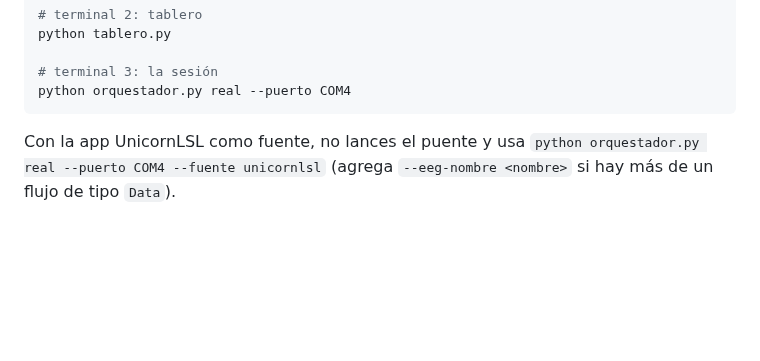
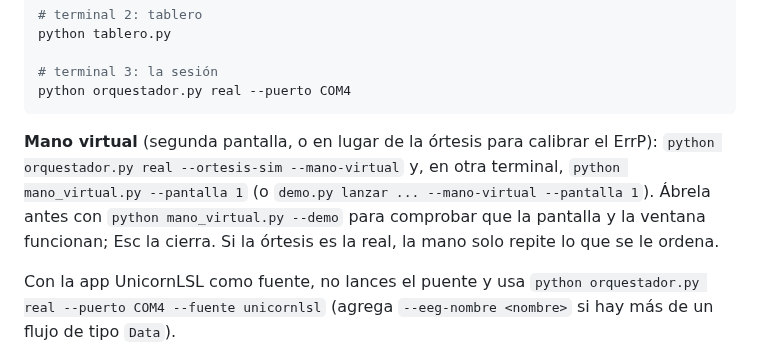
Before and after one commit to nazariegosantomeluis-droid/ortesis-bci, a Markdown page: docs/DOMINGO.md, the part around the change. GitHub-like rendering; blank space fills up the shorter version.

````diff
--- a/docs/DOMINGO.md
+++ b/docs/DOMINGO.md
@@ -85,6 +85,8 @@ python tablero.py
 # terminal 3: la sesión
 python orquestador.py real --puerto COM4
 ```
+
+**Mano virtual** (segunda pantalla, o en lugar de la órtesis para calibrar el ErrP): `python orquestador.py real --ortesis-sim --mano-virtual` y, en otra terminal, `python mano_virtual.py --pantalla 1` (o `demo.py lanzar ... --mano-virtual --pantalla 1`). Ábrela antes con `python mano_virtual.py --demo` para comprobar que la pantalla y la ventana funcionan; Esc la cierra. Si la órtesis es la real, la mano solo repite lo que se le ordena.
 
 Con la app UnicornLSL como fuente, no lances el puente y usa `python orquestador.py real --puerto COM4 --fuente unicornlsl` (agrega `--eeg-nombre <nombre>` si hay más de un flujo de tipo `Data`).
 
````
Also changed, not shown: CLAUDE.md (+1 -0 lines), README.md (+22 -0 lines), docs/figuras/mano_virtual.png (added), 5 other files.
